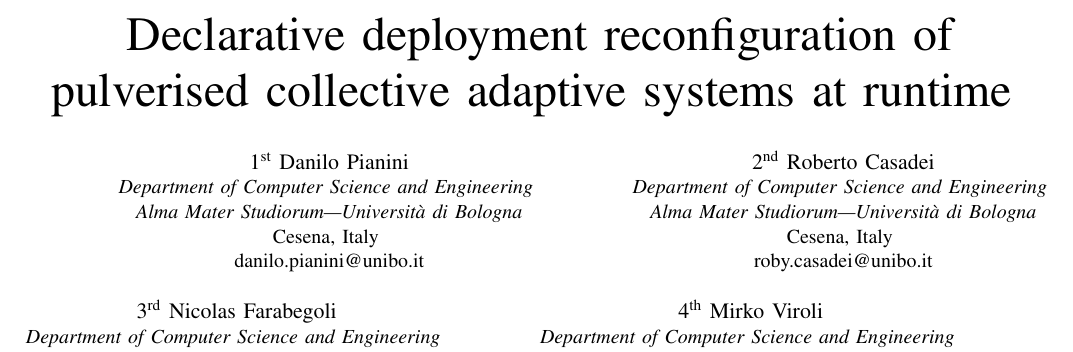
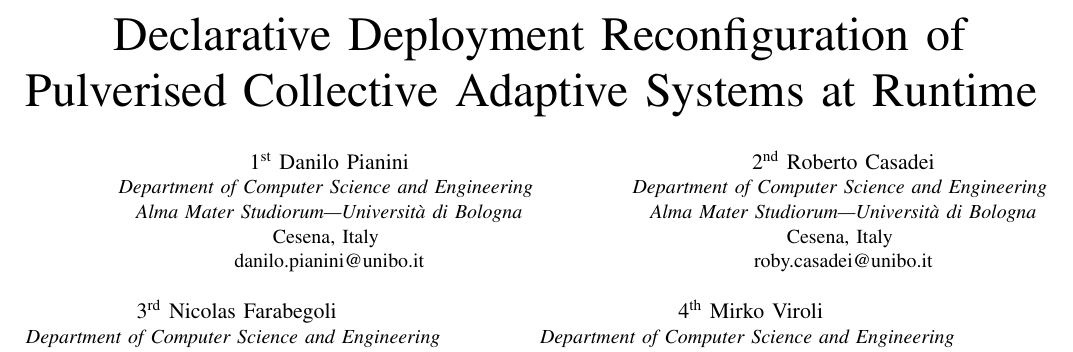
Before and after one commit to DanySK/paper-2023-pulverization-framework, a LaTeX paper (paper-2023-acsos-pulverization.tex): part of page 1 of 6, cut so that both start at the same text. Compiled offline with pdfLaTeX; a missing font is replaced by an installed copy or a similar font; a LaTeX package or settings file that is missing is left out.

Commit message:
Capitalise title

```diff
--- a/paper-2023-acsos-pulverization.tex
+++ b/paper-2023-acsos-pulverization.tex
@@ -27,7 +27,7 @@
 
 \begin{document}
 
-\title{Declarative deployment reconfiguration of pulverised collective adaptive systems at runtime
+\title{Declarative Deployment Reconfiguration of Pulverised Collective Adaptive Systems at Runtime
 \thanks{Identify applicable funding agency here. If none, delete this.}
 }
 
```
